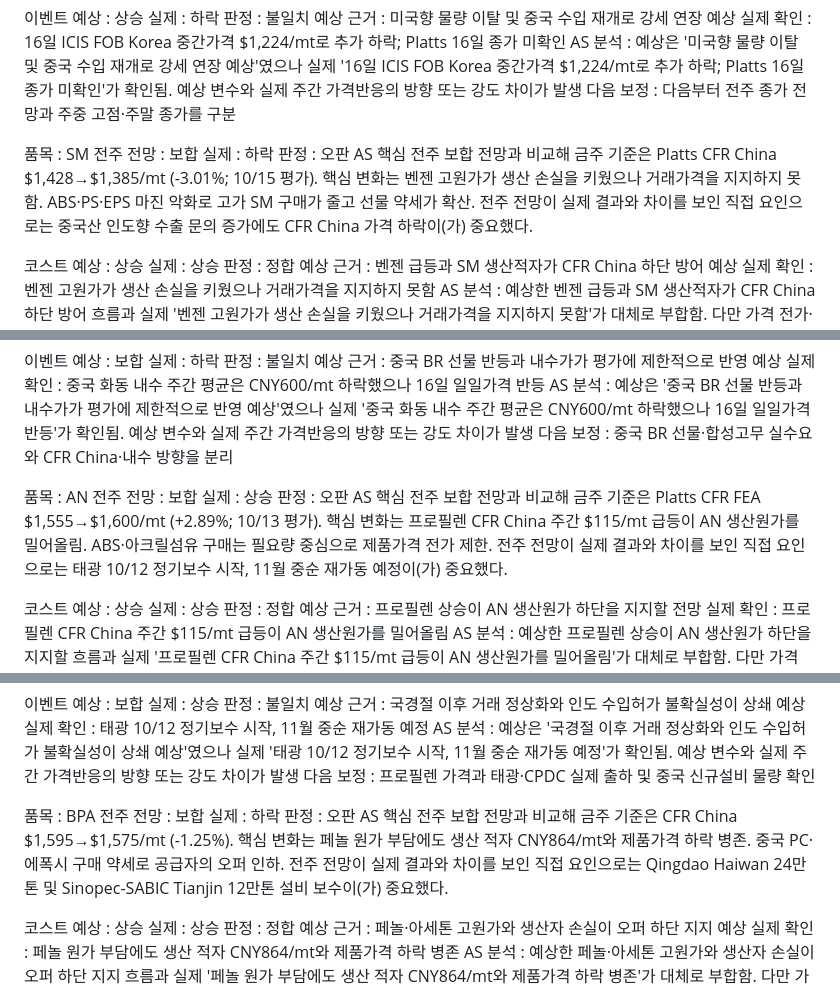
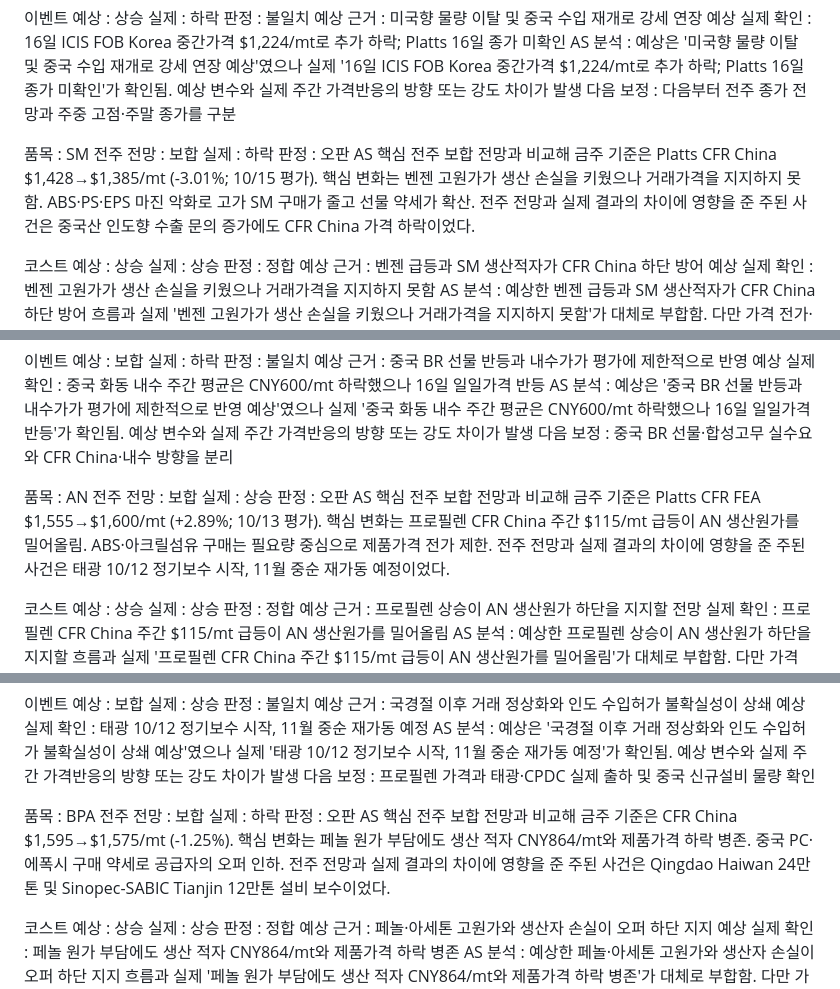
Before and after one commit to jskimlam/Petrochemical-Weekly-Board, a Markdown page: data/as/W42.md, 3 parts joined by grey strips. Rendered like a GitHub page.

```diff
--- a/data/as/W42.md
+++ b/data/as/W42.md
@@ -175,7 +175,7 @@ AS 분석 : 예상은 '미국향 물량 이탈 및 중국 수입 재개로 강
 실제 : 하락
 판정 : 오판
 AS 핵심
-전주 보합 전망과 비교해 금주 기준은 Platts CFR China $1,428→$1,385/mt (-3.01%; 10/15 평가). 핵심 변화는 벤젠 고원가가 생산 손실을 키웠으나 거래가격을 지지하지 못함. ABS·PS·EPS 마진 악화로 고가 SM 구매가 줄고 선물 약세가 확산. 전주 전망이 실제 결과와 차이를 보인 직접 요인으로는 중국산 인도향 수출 문의 증가에도 CFR China 가격 하락이(가) 중요했다.
+전주 보합 전망과 비교해 금주 기준은 Platts CFR China $1,428→$1,385/mt (-3.01%; 10/15 평가). 핵심 변화는 벤젠 고원가가 생산 손실을 키웠으나 거래가격을 지지하지 못함. ABS·PS·EPS 마진 악화로 고가 SM 구매가 줄고 선물 약세가 확산. 전주 전망과 실제 결과의 차이에 영향을 준 주된 사건은 중국산 인도향 수출 문의 증가에도 CFR China 가격 하락이었다.
 
 코스트
 예상 : 상승
@@ -261,7 +261,7 @@ AS 분석 : 예상은 '중국 BR 선물 반등과 내수가가 평가에 제한
 실제 : 상승
 판정 : 오판
 AS 핵심
-전주 보합 전망과 비교해 금주 기준은 Platts CFR FEA $1,555→$1,600/mt (+2.89%; 10/13 평가). 핵심 변화는 프로필렌 CFR China 주간 $115/mt 급등이 AN 생산원가를 밀어올림. ABS·아크릴섬유 구매는 필요량 중심으로 제품가격 전가 제한. 전주 전망이 실제 결과와 차이를 보인 직접 요인으로는 태광 10/12 정기보수 시작, 11월 중순 재가동 예정이(가) 중요했다.
+전주 보합 전망과 비교해 금주 기준은 Platts CFR FEA $1,555→$1,600/mt (+2.89%; 10/13 평가). 핵심 변화는 프로필렌 CFR China 주간 $115/mt 급등이 AN 생산원가를 밀어올림. ABS·아크릴섬유 구매는 필요량 중심으로 제품가격 전가 제한. 전주 전망과 실제 결과의 차이에 영향을 준 주된 사건은 태광 10/12 정기보수 시작, 11월 중순 재가동 예정이었다.
 
 코스트
 예상 : 상승
@@ -304,7 +304,7 @@ AS 분석 : 예상은 '국경절 이후 거래 정상화와 인도 수입허가
 실제 : 하락
 판정 : 오판
 AS 핵심
-전주 보합 전망과 비교해 금주 기준은 CFR China $1,595→$1,575/mt (-1.25%). 핵심 변화는 페놀 원가 부담에도 생산 적자 CNY864/mt와 제품가격 하락 병존. 중국 PC·에폭시 구매 약세로 공급자의 오퍼 인하. 전주 전망이 실제 결과와 차이를 보인 직접 요인으로는 Qingdao Haiwan 24만톤 및 Sinopec-SABIC Tianjin 12만톤 설비 보수이(가) 중요했다.
+전주 보합 전망과 비교해 금주 기준은 CFR China $1,595→$1,575/mt (-1.25%). 핵심 변화는 페놀 원가 부담에도 생산 적자 CNY864/mt와 제품가격 하락 병존. 중국 PC·에폭시 구매 약세로 공급자의 오퍼 인하. 전주 전망과 실제 결과의 차이에 영향을 준 주된 사건은 Qingdao Haiwan 24만톤 및 Sinopec-SABIC Tianjin 12만톤 설비 보수이었다.
 
 코스트
 예상 : 상승
```
Also changed, not shown: other parts of data/as/W42.md (+6 -6 lines).
